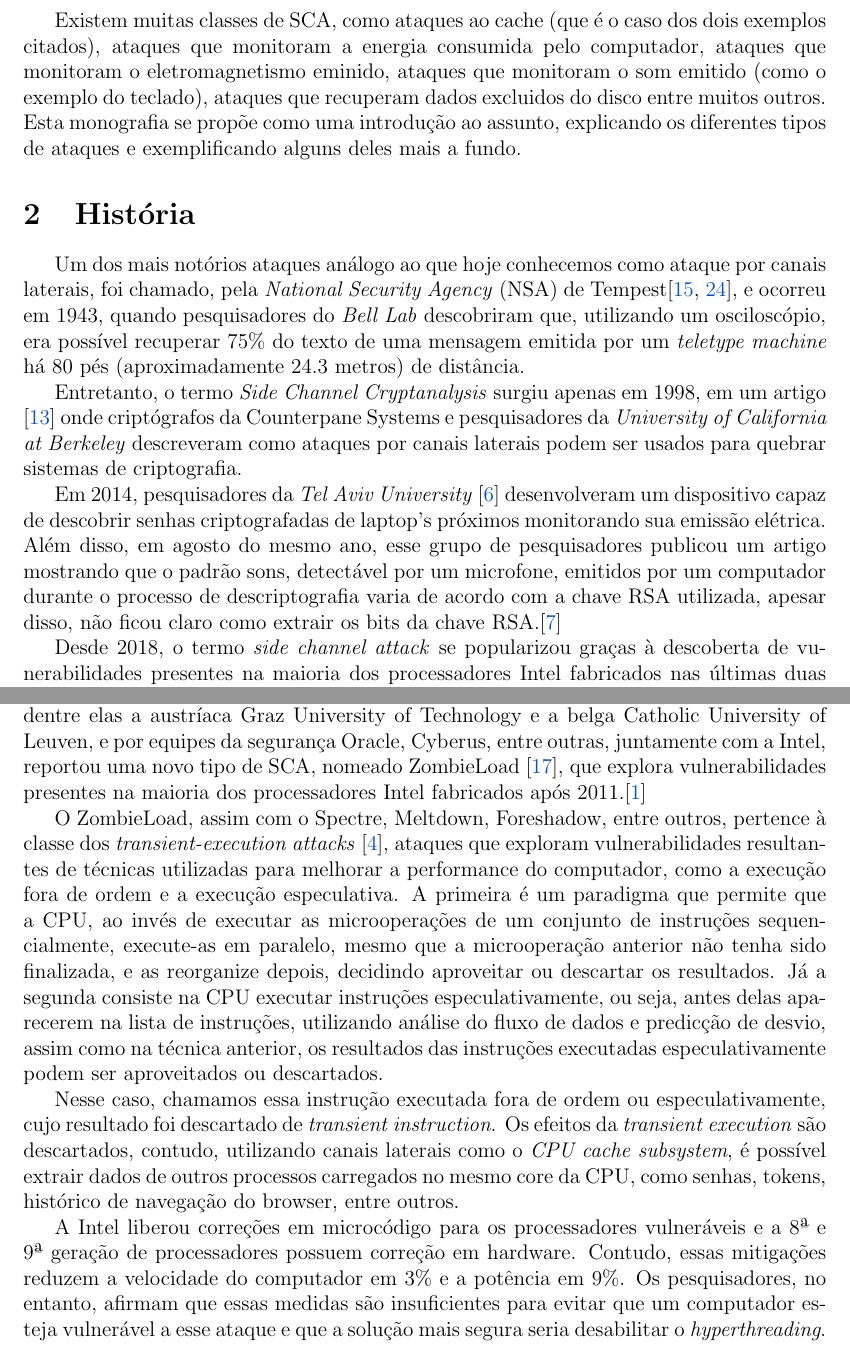
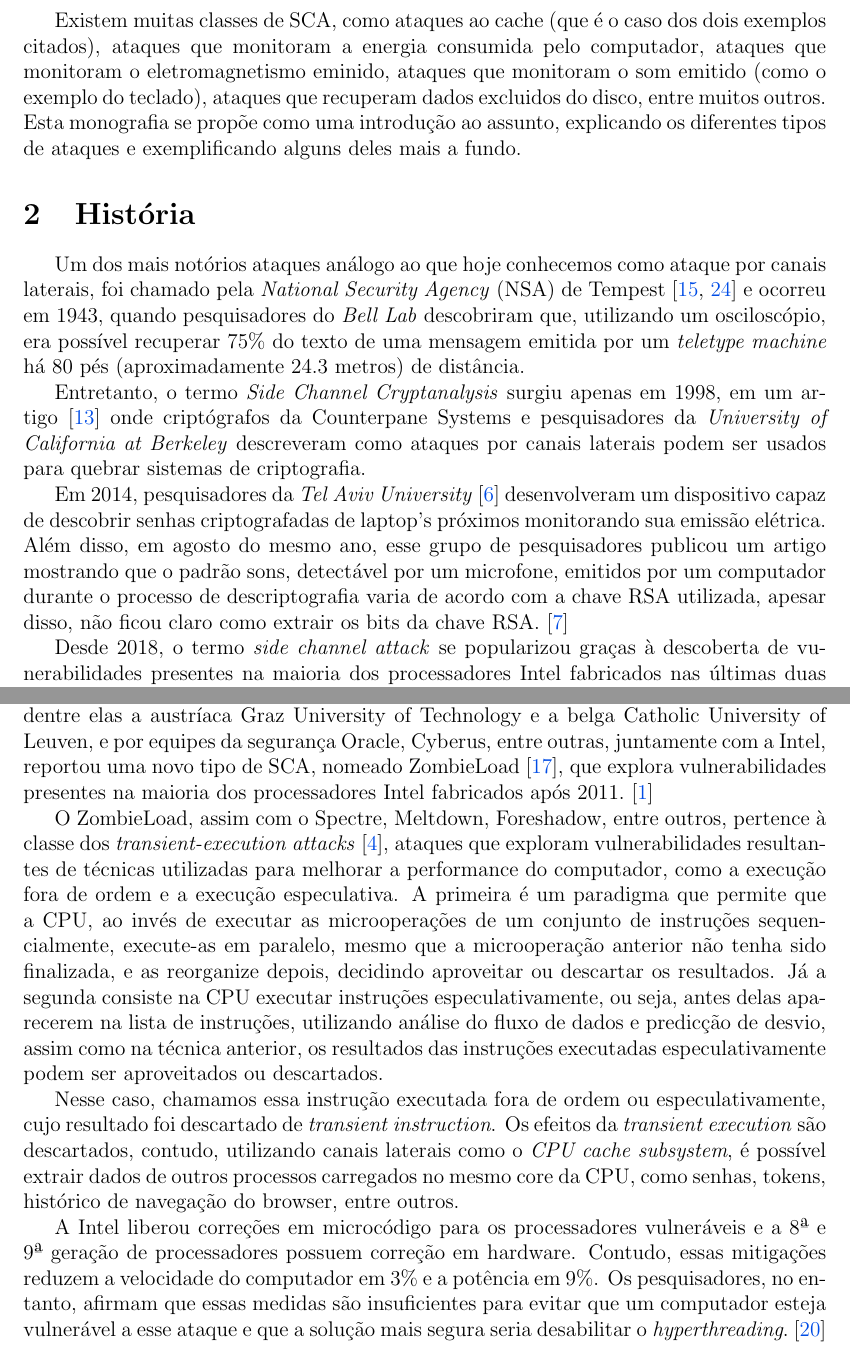
Before and after one commit to Giatroo/Monografia-MAC0344, a LaTeX document (Monografia.tex): two parts of pages 2 and 7 of 11, joined at a grey line, cut so that both start at the same text. Compiled offline with pdfLaTeX.

Commit message:
Revisando tudo

```diff
--- a/Monografia.tex
+++ b/Monografia.tex
@@ -67,7 +67,7 @@ Existem muitas classes de SCA, como ataques ao cache (que é o caso dos dois
 exemplos citados), ataques que monitoram a energia consumida pelo
 computador, ataques que monitoram o eletromagnetismo eminido, ataques que
 monitoram o som emitido (como o exemplo do teclado), ataques que recuperam dados
-excluidos do disco entre muitos outros. Esta monografia se propõe como uma
+excluidos do disco, entre muitos outros. Esta monografia se propõe como uma
 introdução ao assunto, explicando os diferentes tipos de ataques e
 exemplificando alguns deles mais a fundo.
 
@@ -75,24 +75,24 @@ exemplificando alguns deles mais a fundo.
 
 \section{História} % julia
 
-\par Um dos mais notórios ataques análogo ao que hoje conhecemos como ataque por canais laterais, foi chamado,
-pela \textit{National Security Agency} (NSA) de Tempest\cite{tempestNSA, historyWired},
+\par Um dos mais notórios ataques análogo ao que hoje conhecemos como ataque por canais laterais, foi chamado
+pela \textit{National Security Agency} (NSA) de Tempest~\cite{tempestNSA, historyWired}
 e ocorreu em 1943, quando pesquisadores do \textit{Bell Lab}
 descobriram que, utilizando um osciloscópio, era possível recuperar $75\%$ do texto de uma mensagem
 emitida por um \textit{teletype machine} há 80 pés (aproximadamente 24.3 metros) de distância.
 
 \par Entretanto, o termo \textit{Side Channel Cryptanalysis} surgiu
-apenas em 1998, em um artigo \cite{historyPaper} onde criptógrafos
+apenas em 1998, em um artigo~\cite{historyPaper} onde criptógrafos
 da Counterpane Systems e pesquisadores da \textit{University of California
 at Berkeley} descreveram como ataques por canais laterais podem ser usados para
 quebrar sistemas de criptografia.
 
-\par Em 2014, pesquisadores da \textit{Tel Aviv University} \cite{RatioTelAviv}
+\par Em 2014, pesquisadores da \textit{Tel Aviv University}~\cite{RatioTelAviv}
 desenvolveram um dispositivo capaz de descobrir senhas criptografadas
 de laptop's próximos monitorando sua emissão elétrica. Além disso, em agosto do mesmo
 ano, esse grupo de pesquisadores publicou um artigo mostrando que o padrão
 sons, detectável por um microfone, emitidos por um computador durante o processo de descriptografia varia de acordo com a chave RSA utilizada, apesar disso,
-não ficou claro como extrair os bits da chave RSA.\cite{historyMic}
+não ficou claro como extrair os bits da chave RSA.~\cite{historyMic}
 
 \par Desde 2018, o termo \textit{side channel attack} se popularizou
 graças à descoberta de vunerabilidades presentes na maioria dos
@@ -389,12 +386,12 @@ permitindo a amostragem desses dados.~\cite{schaik2020cacheout}
 diversas universidades, dentre elas a austríaca  Graz University of
 Technology e a belga Catholic University of Leuven, e por equipes da
  segurança Oracle, Cyberus, entre outras, juntamente com a
-Intel, reportou uma novo tipo de SCA, nomeado ZombieLoad \cite{Schwarz2019ZombieLoad}, que explora
+Intel, reportou uma novo tipo de SCA, nomeado ZombieLoad~\cite{Schwarz2019ZombieLoad}, que explora
 vulnerabilidades presentes na maioria dos processadores Intel
-fabricados após 2011.\cite{zombieWired}
+fabricados após 2011.~\cite{zombieWired}
 
 \par O ZombieLoad, assim com o Spectre, Meltdown, Foreshadow, entre
-outros, pertence à classe dos \textit{transient-execution attacks} \cite{canella2019systematic},
+outros, pertence à classe dos \textit{transient-execution attacks}~\cite{canella2019systematic},
 ataques que exploram vulnerabilidades resultantes de técnicas
 utilizadas para melhorar a performance do computador, como a execução
 fora de ordem e a execução especulativa. A primeira é um  paradigma
@@ -422,7 +419,7 @@ hardware. Contudo, essas mitigações reduzem a velocidade do computador
 em $3\%$ e a potência em $9\%$. Os pesquisadores, no entanto, afirmam
 que essas medidas são insuficientes para evitar que um computador
 esteja vulnerável a esse ataque e que a solução mais segura seria
-desabilitar o \textit{hyperthreading}. \cite{cyberus}
+desabilitar o \textit{hyperthreading}.~\cite{cyberus}
 
 
 \subsection{Foreshadow} % julia
```
Also changed, not shown: Monografia.pdf, Monografia.tex (15 more changed lines).
